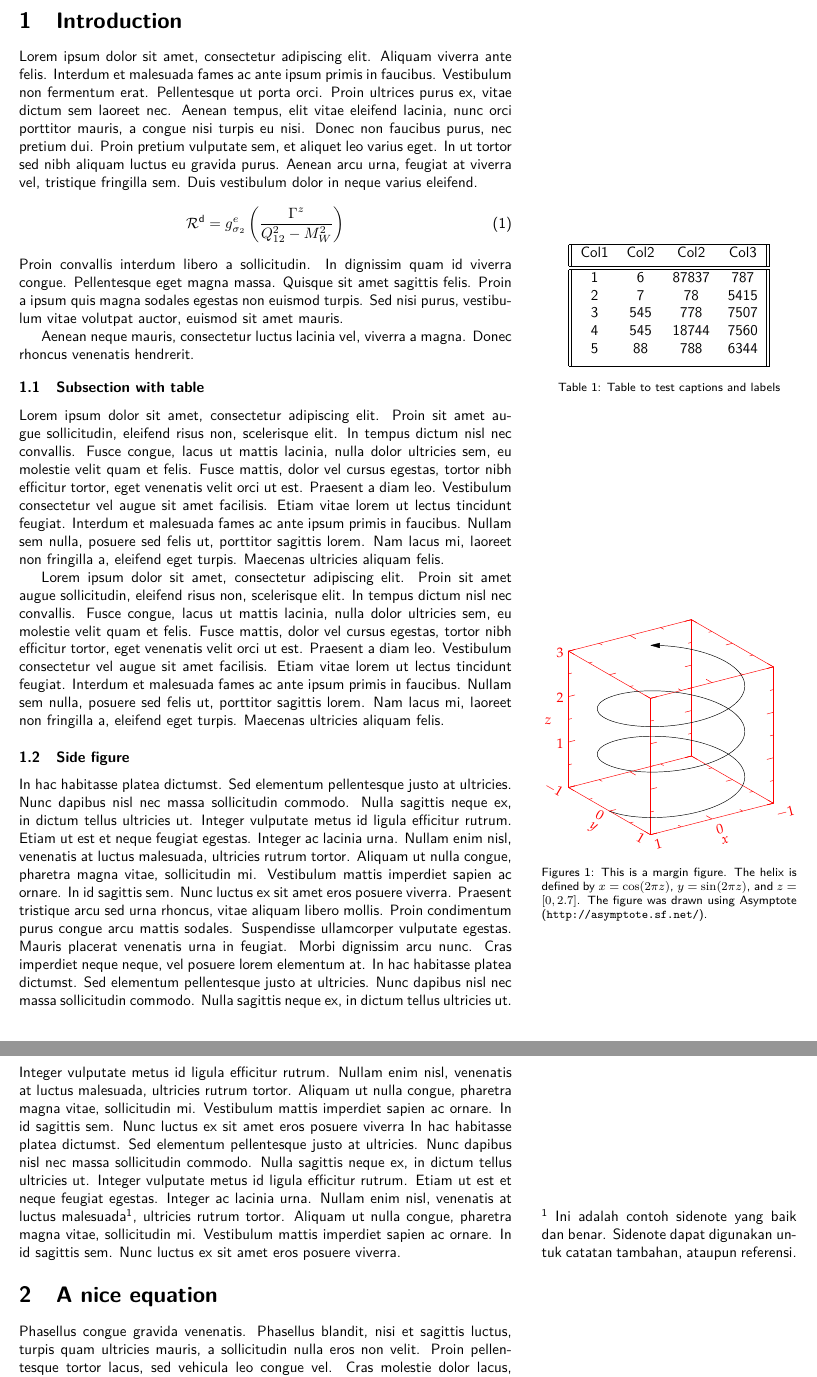
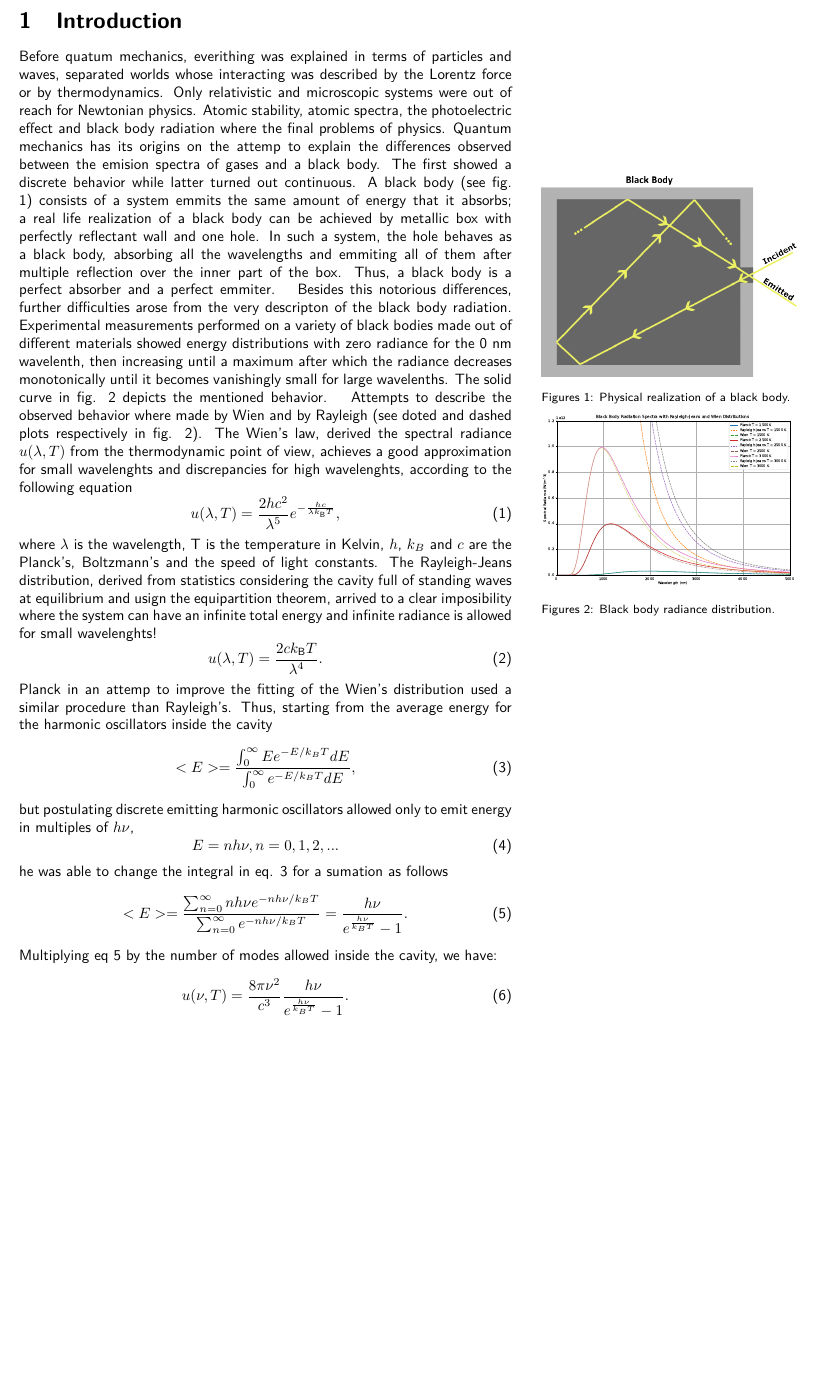
Before and after one commit to juanetiria/qm-notes, a LaTeX paper (main.tex): two parts of pages 2 and 3 of 3 before the commit and part of page 2 of 3 after it, the two joined at a grey line, cut so that both start at the same text, the shorter picture padded with empty space. Compiled offline with pdfLaTeX.

Commit message:
Introduction added

```diff
--- a/main.tex
+++ b/main.tex
@@ -21,14 +21,47 @@ Lecture notes on Quatum Mechanics for 2024-2 course helded in the Universidad de
 \tableofcontents
 \end{titlepage}
 
-%Geometri untuk halaman konten
 \newgeometry{top=20mm,bottom=25mm,right=80mm,left=20mm}
 
-%================KONTEN DIMULAI DISINI================%
 
 \section{Introduction}
-Lorem ipsum dolor sit amet, consectetur adipiscing elit. Aliquam viverra ante felis. Interdum et malesuada fames ac ante ipsum primis in faucibus. Vestibulum non fermentum erat. Pellentesque ut porta orci. Proin ultrices purus ex, vitae dictum sem laoreet nec. Aenean tempus, elit vitae eleifend lacinia, nunc orci porttitor mauris, a congue nisi turpis eu nisi. Donec non faucibus purus, nec pretium dui. Proin pretium vulputate sem, et aliquet leo varius eget. In ut tortor sed nibh aliquam luctus eu gravida purus. Aenean arcu urna, feugiat at viverra vel, tristique fringilla sem. Duis vestibulum dolor in neque varius eleifend.
+Before quatum mechanics, everithing was explained in terms of particles and waves, separated worlds whose interacting was described by the Lorentz force or by thermodynamics. Only relativistic and microscopic systems were out of reach for Newtonian physics. Atomic stability, atomic spectra, the photoelectric effect and black body radiation where the final problems of physics. Quantum mechanics has its origins on the attemp to explain the differences observed between the emision spectra of gases and a black body. The first showed a discrete behavior while latter turned out continuous. A black body (see fig. \ref{fig:blackbodyimg}) consists of a system emmits the same amount of energy that it absorbs; a real life realization of a black body can be achieved by metallic box with perfectly reflectant wall and one hole. In such a system, the hole behaves as a black body, absorbing all the wavelengths and emmiting all of them after multiple reflection over the inner part of the box. Thus, a black body is a perfect absorber and a perfect emmiter.
+\begin{marginfigure}%
+  \includegraphics[width=\linewidth]{figures/blackbodyimg}
+  \caption{Physical realization of a black body.}
+  \label{fig:blackbodyimg}
+\end{marginfigure}
+Besides this notorious differences, further difficulties arose from the very descripton of the black body radiation. Experimental measurements performed on a variety of black bodies made out of different materials showed energy distributions with zero radiance for the 0 nm wavelenth, then increasing until a maximum after which the radiance decreases monotonically until it becomes vanishingly small for large wavelenths. The solid curve in fig. \ref{fig:blackbodyrad} depicts the mentioned behavior.
+\begin{marginfigure}%
+  \includegraphics[width=\linewidth]{figures/blackbody}
+  \caption{Black body radiance distribution.}
+  \label{fig:blackbodyrad}
+\end{marginfigure}
+Attempts to describe the observed behavior where made by Wien and by Rayleigh (see doted and dashed plots respectively in fig. \ref{fig:blackbodyrad}). The Wien's law, derived the spectral radiance $u(\lambda,T)$ from the thermodynamic point of view, achieves a good approximation for small wavelenghts and discrepancies for high wavelenghts, according to the following equation
 \begin{equation}
-\mathcal{R}^{\text{d}} = g^e_{\sigma_{2}}\left(\frac{\Gamma^z}{Q_{12}^2-M_W^2}\right)
+  u(\lambda, T) = \frac{2hc^2}{\lambda^5} e^{-\frac{hc}{\lambda k_\text{B} T}},
 \end{equation}
-Proin convallis interdum libero a sollicitudin. In dignissim quam id viverra congue. Pellentesque eget magna massa. Quisque sit amet sagittis felis. Proin a ipsum quis magna sodales egestas non euismod turpis. Sed nisi purus, vestibulum vitae volutpat auctor, euismod sit amet mauris.
+where $\lambda$ is the wavelength, T is the temperature in Kelvin, $h$, $k_B$ and $c$ are the Planck's, Boltzmann's and the speed of light constants.
+The Rayleigh-Jeans distribution, derived from statistics considering the cavity full of standing waves at equilibrium and usign the equipartition theorem, arrived to a clear imposibility where the system can have an infinite total energy and infinite radiance is allowed for small wavelenghts!
+\begin{equation}
+  u(\lambda,T) = \frac{2ck_\text{B}T}{\lambda^4}.
+\end{equation}
+Planck in an attemp to improve the fitting of the Wien's distribution used a similar procedure than Rayleigh's. Thus, starting from the average energy for the harmonic oscillators inside the cavity
+\begin{equation}\label{eq:equipart}
+  <E> = \frac{\int_0^\infty E e^{-E/k_B T}dE}{\int_0^\infty e^{-E/k_B T}dE},
+\end{equation}
+but postulating discrete emitting harmonic oscillators allowed only to emit energy in multiples of $h\nu$,
+\begin{equation}
+  E = nh\nu, n=0,1,2,...
+\end{equation}
+he was able to change the integral in eq. \ref{eq:equipart} for a sumation as follows
+\begin{equation}\label{eq:planckequipart}
+  <E> = \frac{\sum_{n=0}^\infty nh\nu e^{-nh\nu/k_B T}}{\sum_{n=0}^\infty e^{-nh\nu/k_B T}} = \frac{h\nu}{e^{\frac{h\nu}{k_B T}}-1}.
+\end{equation}
+Multiplying eq \ref{eq:planckequipart} by the number of modes allowed inside the cavity, we have:
+\begin{equation}\label{eq:planckrad}
+  u(\nu,T) = \frac{8\pi\nu^2}{c^3} \frac{h\nu}{e^{\frac{h\nu}{k_B T}}-1}.
+\end{equation}
+Notice that you can find the Wien's and Rayleigh's distributions in terms of the frequency by using the substitution $\lambda^{-1}=\frac{\nu}{c}$. This calculation is left as an exercice for the student.
+Direct integration of eq. \ref{eq:planckrad} over all the whole spectrum gives
+\begin{equation}\label{eq:plancktotal}
@@ -35,46 +75,42 @@ Proin convallis interdum libero a sollicitudin. In dignissim quam id viverra con
 
-\begin{margintable}
-\centering
-\begin{tabular}{||c c c c||}
- \hline
- Col1 & Col2 & Col2 & Col3 \\ [0.5ex]
- \hline\hline
- 1 & 6 & 87837 & 787 \\
- 2 & 7 & 78 & 5415 \\
- 3 & 545 & 778 & 7507 \\
- 4 & 545 & 18744 & 7560 \\
- 5 & 88 & 788 & 6344 \\ [1ex]
- \hline
-\end{tabular}
-\captionsetup{justification=centering}
-\caption{Table to test captions and labels}
-\end{margintable}
+% \begin{margintable}
+% \centering
+% \begin{tabular}{||c c c c||}
+%  \hline
+%  Col1 & Col2 & Col2 & Col3 \\ [0.5ex]
+%  \hline\hline
+%  1 & 6 & 87837 & 787 \\
+%  2 & 7 & 78 & 5415 \\
+%  3 & 545 & 778 & 7507 \\
+%  4 & 545 & 18744 & 7560 \\
+%  5 & 88 & 788 & 6344 \\ [1ex]
+%  \hline
+% \end{tabular}
+% \captionsetup{justification=centering}
+% \caption{Table to test captions and labels}
+% \end{margintable}
 
-Aenean neque mauris, consectetur luctus lacinia vel, viverra a magna. Donec rhoncus venenatis hendrerit.
+% Aenean neque mauris, consectetur luctus lacinia vel, viverra a magna. Donec rhoncus venenatis hendrerit.
 
-\subsection{Subsection with table}
-Lorem ipsum dolor sit amet, consectetur adipiscing elit. Proin sit amet augue sollicitudin, eleifend risus non, scelerisque elit. In tempus dictum nisl nec convallis. Fusce congue, lacus ut mattis lacinia, nulla dolor ultricies sem, eu molestie velit quam et felis. Fusce mattis, dolor vel cursus egestas, tortor nibh efficitur tortor, eget venenatis velit orci ut est. Praesent a diam leo. Vestibulum consectetur vel augue sit amet facilisis. Etiam vitae lorem ut lectus tincidunt feugiat. Interdum et malesuada fames ac ante ipsum primis in faucibus. Nullam sem nulla, posuere sed felis ut, porttitor sagittis lorem. Nam lacus mi, laoreet non fringilla a, eleifend eget turpis. Maecenas ultricies aliquam felis.
+% \subsection{Subsection with table}
+% Lorem ipsum dolor sit amet, consectetur adipiscing elit. Proin sit amet augue sollicitudin, eleifend risus non, scelerisque elit. In tempus dictum nisl nec convallis. Fusce congue, lacus ut mattis lacinia, nulla dolor ultricies sem, eu molestie velit quam et felis. Fusce mattis, dolor vel cursus egestas, tortor nibh efficitur tortor, eget venenatis velit orci ut est. Praesent a diam leo. Vestibulum consectetur vel augue sit amet facilisis. Etiam vitae lorem ut lectus tincidunt feugiat. Interdum et malesuada fames ac ante ipsum primis in faucibus. Nullam sem nulla, posuere sed felis ut, porttitor sagittis lorem. Nam lacus mi, laoreet non fringilla a, eleifend eget turpis. Maecenas ultricies aliquam felis.
 
-Lorem ipsum dolor sit amet, consectetur adipiscing elit. Proin sit amet augue sollicitudin, eleifend risus non, scelerisque elit. In tempus dictum nisl nec convallis. Fusce congue, lacus ut mattis lacinia, nulla dolor ultricies sem, eu molestie velit quam et felis. Fusce mattis, dolor vel cursus egestas, tortor nibh efficitur tortor, eget venenatis velit orci ut est. Praesent a diam leo. Vestibulum consectetur vel augue sit amet facilisis. Etiam vitae lorem ut lectus tincidunt feugiat. Interdum et malesuada fames ac ante ipsum primis in faucibus. Nullam sem nulla, posuere sed felis ut, porttitor sagittis lorem. Nam lacus mi, laoreet non fringilla a, eleifend eget turpis. Maecenas ultricies aliquam felis.
+% Lorem ipsum dolor sit amet, consectetur adipiscing elit. Proin sit amet augue sollicitudin, eleifend risus non, scelerisque elit. In tempus dictum nisl nec convallis. Fusce congue, lacus ut mattis lacinia, nulla dolor ultricies sem, eu molestie velit quam et felis. Fusce mattis, dolor vel cursus egestas, tortor nibh efficitur tortor, eget venenatis velit orci ut est. Praesent a diam leo. Vestibulum consectetur vel augue sit amet facilisis. Etiam vitae lorem ut lectus tincidunt feugiat. Interdum et malesuada fames ac ante ipsum primis in faucibus. Nullam sem nulla, posuere sed felis ut, porttitor sagittis lorem. Nam lacus mi, laoreet non fringilla a, eleifend eget turpis. Maecenas ultricies aliquam felis.
 
-\subsection{Side figure}
+% \subsection{Side figure}
 
-\begin{marginfigure}%
-  \includegraphics[width=\linewidth]{figures/helix}
-  \caption{This is a margin figure.  The helix is defined by
-    $x = \cos(2\pi z)$, $y = \sin(2\pi z)$, and $z = [0, 2.7]$.  The figure was
-    drawn using Asymptote (\url{http://asymptote.sf.net/}).}
-  \label{fig:marginfig}
-\end{marginfigure}
+% \begin{marginfigure}%
+%   \includegraphics[width=\linewidth]{figures/helix}
+%   \caption{This is a margin figure.  The helix is defined by
+%     $x = \cos(2\pi z)$, $y = \sin(2\pi z)$, and $z = [0, 2.7]$.  The figure was
+%     drawn using Asymptote (\url{http://asymptote.sf.net/}).}
+%   \label{fig:marginfig}
+% \end{marginfigure}
 
-In hac habitasse platea dictumst. Sed elementum pellentesque justo at ultricies. Nunc dapibus nisl nec massa sollicitudin commodo. Nulla sagittis neque ex, in dictum tellus ultricies ut. Integer vulputate metus id ligula efficitur rutrum. Etiam ut est et neque feugiat egestas. Integer ac lacinia urna.
-Nullam enim nisl, venenatis at luctus malesuada, ultricies rutrum tortor. Aliquam ut nulla congue, pharetra magna vitae, sollicitudin mi. Vestibulum mattis imperdiet sapien ac ornare. In id sagittis sem. Nunc luctus ex sit amet eros posuere viverra. Praesent tristique arcu sed urna rhoncus, vitae aliquam libero mollis. Proin condimentum purus congue arcu mattis sodales. Suspendisse ullamcorper vulputate egestas. Mauris placerat venenatis urna in feugiat. Morbi dignissim arcu nunc. Cras imperdiet neque neque, vel posuere lorem elementum at.
-In hac habitasse platea dictumst. Sed elementum pellentesque justo at ultricies. Nunc dapibus nisl nec massa sollicitudin commodo. Nulla sagittis neque ex, in dictum tellus ultricies ut. Integer vulputate metus id ligula efficitur rutrum.
-Nullam enim nisl, venenatis at luctus malesuada, ultricies rutrum tortor. Aliquam ut nulla congue, pharetra magna vitae, sollicitudin mi. Vestibulum mattis imperdiet sapien ac ornare. In id sagittis sem. Nunc luctus ex sit amet eros posuere viverra
-In hac habitasse platea dictumst. Sed elementum pellentesque justo at ultricies. Nunc dapibus nisl nec massa sollicitudin commodo. Nulla sagittis neque ex, in dictum tellus ultricies ut. Integer vulputate metus id ligula efficitur rutrum. Etiam ut est et neque feugiat egestas. Integer ac lacinia urna.
-Nullam enim nisl, venenatis at luctus malesuada\sidenote{Ini adalah contoh sidenote yang baik dan benar. Sidenote dapat digunakan untuk catatan tambahan, ataupun referensi.}, ultricies rutrum tortor. Aliquam ut nulla congue, pharetra magna vitae, sollicitudin mi. Vestibulum mattis imperdiet sapien ac ornare. In id sagittis sem. Nunc luctus ex sit amet eros posuere viverra.
+% In hac habitasse platea dictumst. Sed elementum pellentesque justo at ultricies. Nunc dapibus nisl nec massa sollicitudin commodo. Nulla sagittis neque ex, in dictum tellus ultricies ut. Integer vulputate metus id ligula efficitur rutrum. Etiam ut est et neque feugiat egestas. Integer ac lacinia urna.
+% Nullam enim nisl, venenatis at luctus malesuada, ultricies rutrum tortor. Aliquam ut nulla congue, pharetra magna vitae, sollicitudin mi. Vestibulum mattis imperdiet sapien ac ornare. In id sagittis sem. Nunc luctus ex sit amet eros posuere viverra. Praesent tristique arcu sed urna rhoncus, vitae aliquam libero mollis. Proin condimentum purus congue arcu mattis sodales. Suspendisse ullamcorper vulputate egestas. Mauris placerat venenatis urna in feugiat. Morbi dignissim arcu nunc. Cras imperdiet neque neque, vel posuere lorem elementum at.
+% In hac habitasse platea dictumst. Sed elementum pellentesque justo at ultricies. Nunc dapibus nisl nec massa sollicitudin commodo. Nulla sagittis neque ex, in dictum tellus ultricies ut. Integer vulputate metus id ligula efficitur rutrum.
+% Nullam enim nisl, venenatis at luctus malesuada, ultricies rutrum tortor. Aliquam ut nulla congue, pharetra magna vitae, sollicitudin mi. Vestibulum mattis imperdiet sapien ac ornare. In id sagittis sem. Nunc luctus ex sit amet eros posuere viverra
+% In hac habitasse platea dictumst. Sed elementum pellentesque justo at ultricies. Nunc dapibus nisl nec massa sollicitudin commodo. Nulla sagittis neque ex, in dictum tellus ultricies ut. Integer vulputate metus id ligula efficitur rutrum. Etiam ut est et neque feugiat egestas. Integer ac lacinia urna.
+% Nullam enim nisl, venenatis at luctus malesuada\sidenote{Ini adalah contoh sidenote yang baik dan benar. Sidenote dapat digunakan untuk catatan tambahan, ataupun referensi.}, ultricies rutrum tortor. Aliquam ut nulla congue, pharetra magna vitae, sollicitudin mi. Vestibulum mattis imperdiet sapien ac ornare. In id sagittis sem. Nunc luctus ex sit amet eros posuere viverra.
 
-\section{A nice equation}
-Phasellus congue gravida venenatis. Phasellus blandit, nisi et sagittis luctus, turpis quam ultricies mauris, a sollicitudin nulla eros non velit. Proin pellentesque tortor lacus, sed vehicula leo congue vel. Cras molestie dolor lacus, ut posuere quam sagittis sit amet. Nulla dapibus vehicula massa et pulvinar. Donec consectetur mauris sit amet consequat rhoncus. Donec finibus dapibus consequat. Praesent nec imperdiet metus. Suspendisse nec consectetur ex, eu cursus metus. Maecenas a justo sit amet elit dapibus suscipit. Nulla facilisi. Suspendisse iaculis vulputate risus.
-Disarankan untuk tidak memakai nomor persamaan pada persamaan yang panjang.
-\begin{equation}
```
Also changed, not shown: figures/blackbody.pdf (added), figures/blackbodyimg.png (added), main.tex (31 more changed lines), 1 other file.
